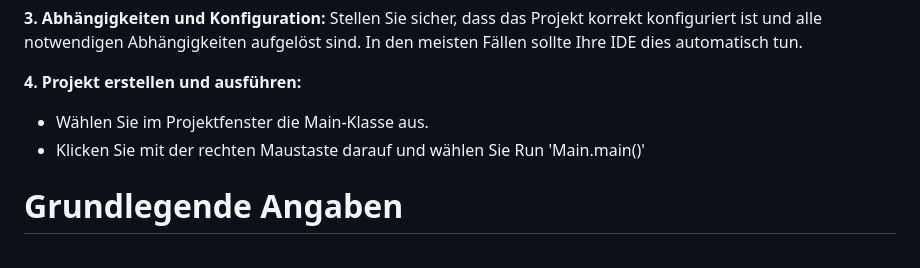
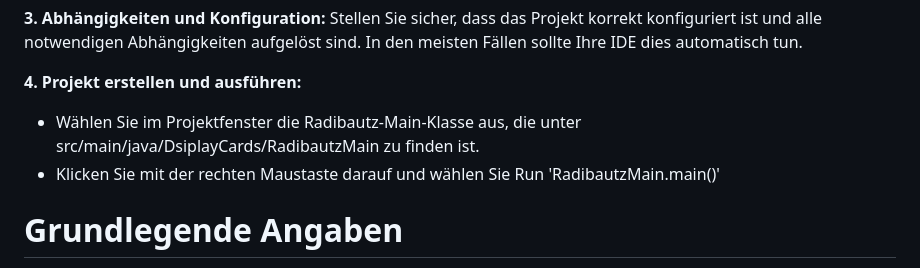
Before and after one commit to Bjoomer/Radibautz, a Markdown page: README.md, the part around the change. Rendered like a GitHub page.

```diff
--- a/README.md
+++ b/README.md
@@ -34,8 +34,8 @@ IDE: Es wird empfohlen, eine integrierte Entwicklungsumgebung (IDE) wie IntelliJ
 Stellen Sie sicher, dass das Projekt korrekt konfiguriert ist und alle notwendigen Abhängigkeiten aufgelöst sind. In den meisten Fällen sollte Ihre IDE dies automatisch tun.
 
 **4. Projekt erstellen und ausführen:**
-  - Wählen Sie im Projektfenster die Main-Klasse aus.
-  - Klicken Sie mit der rechten Maustaste darauf und wählen Sie Run 'Main.main()'
+  - Wählen Sie im Projektfenster die Radibautz-Main-Klasse aus, die unter src/main/java/DsiplayCards/RadibautzMain zu finden ist.
+  - Klicken Sie mit der rechten Maustaste darauf und wählen Sie Run 'RadibautzMain.main()'
 
 # Grundlegende Angaben
 **Spielstart**
```
